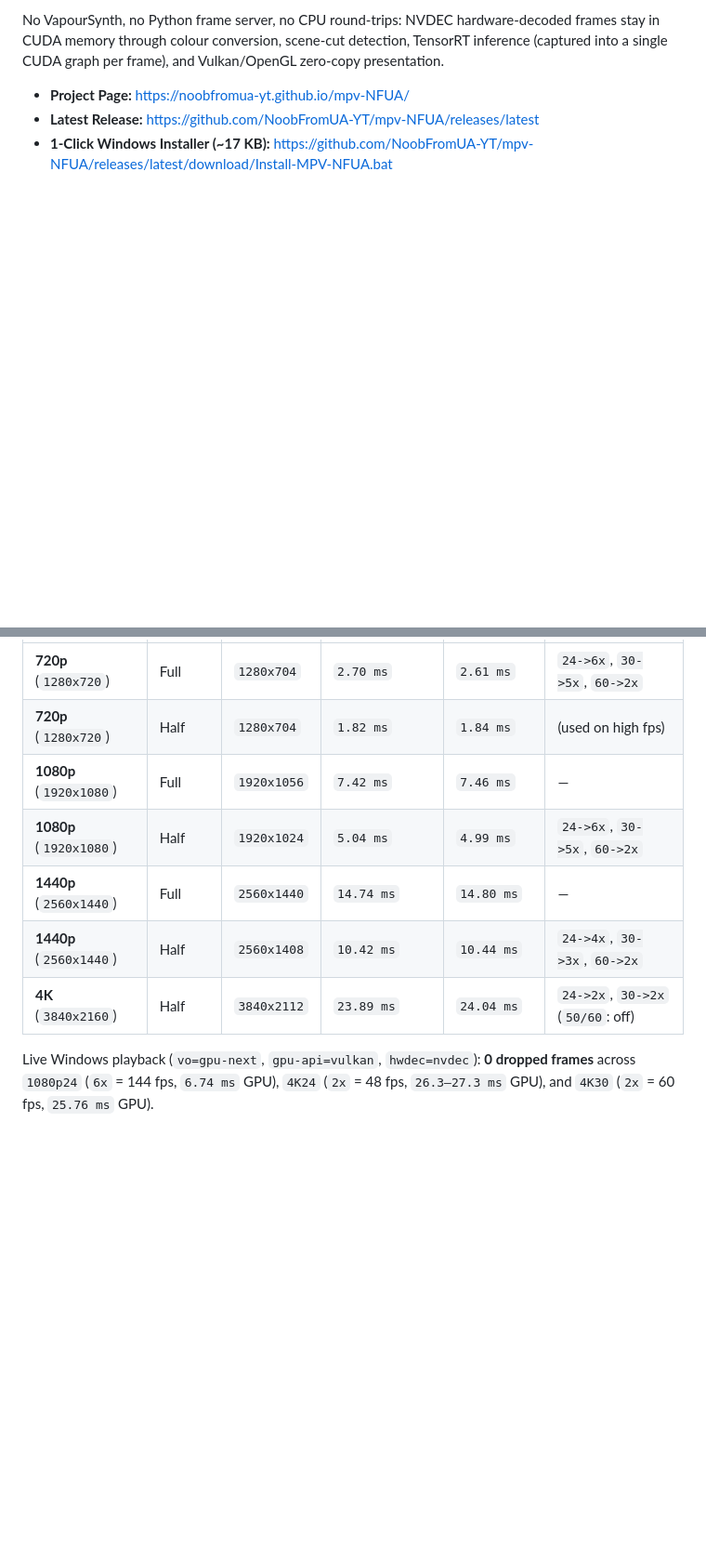
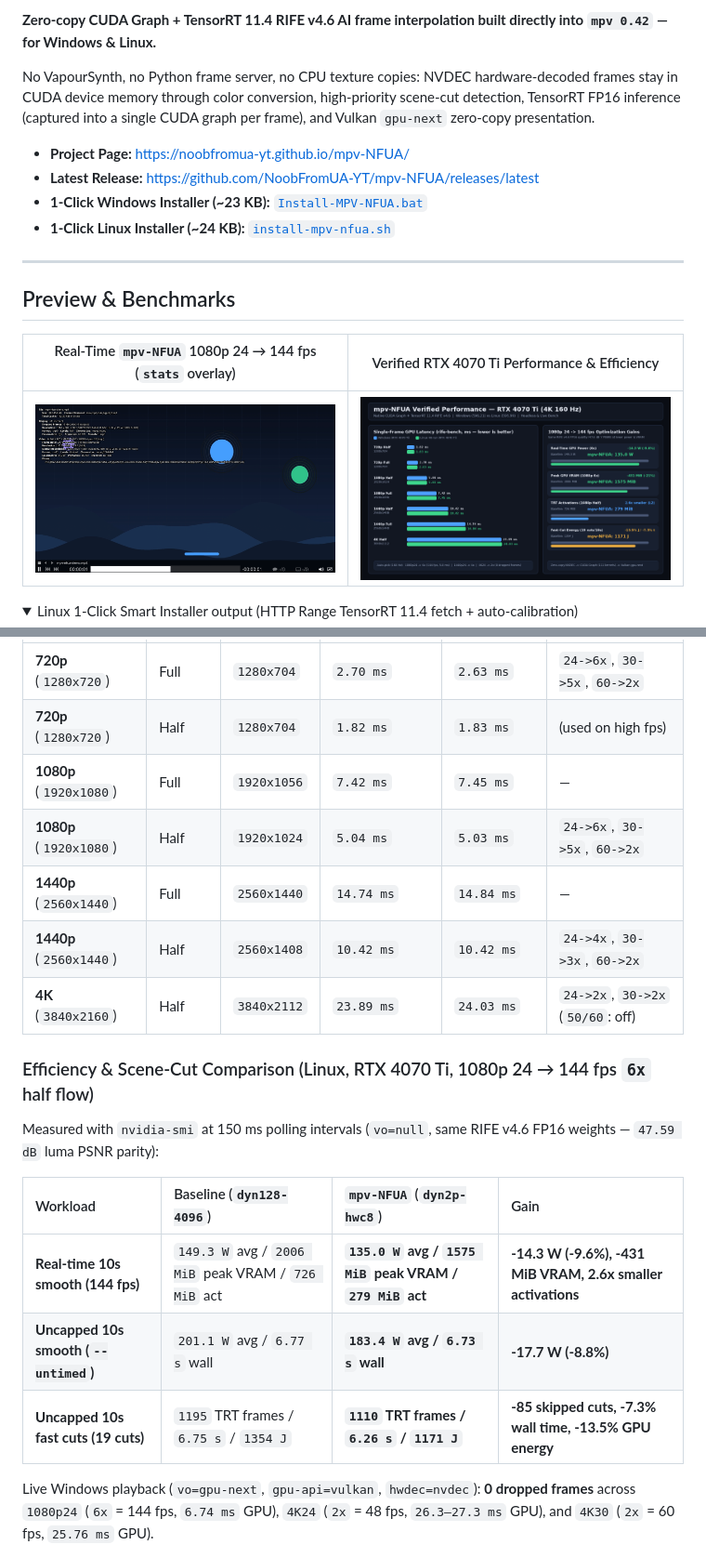
Before and after one commit to NoobFromUA-YT/mpv-NFUA, a Markdown page: README.md, 2 parts joined by grey strips. Shown at 93% size. Rendered like a GitHub page; pictures changed too: docs/screenshots/benchmarks-rtx4070ti.png (added), docs/screenshots/mpv-nfua-playback.png (added); folded sections open; blank space fills up the shorter version.

Commit message:
Add Linux 1-click installer, portable tarball docs, efficiency benchmarks, and screenshots

```diff
--- a/README.md
+++ b/README.md
@@ -4,6 +7,21 @@
 
-No VapourSynth, no Python frame server, no CPU round-trips: NVDEC hardware-decoded frames stay in CUDA memory through colour conversion, scene-cut detection, TensorRT inference (captured into a single CUDA graph per frame), and Vulkan/OpenGL zero-copy presentation.
+**Zero-copy CUDA Graph + TensorRT 11.4 RIFE v4.6 AI frame interpolation built directly into `mpv 0.42` — for Windows & Linux.**
+
+No VapourSynth, no Python frame server, no CPU texture copies: NVDEC hardware-decoded frames stay in CUDA device memory through color conversion, high-priority scene-cut detection, TensorRT FP16 inference (captured into a single CUDA graph per frame), and Vulkan `gpu-next` zero-copy presentation.
 
 - **Project Page:** https://noobfromua-yt.github.io/mpv-NFUA/
 - **Latest Release:** https://github.com/NoobFromUA-YT/mpv-NFUA/releases/latest
-- **1-Click Windows Installer (~17 KB):** https://github.com/NoobFromUA-YT/mpv-NFUA/releases/latest/download/Install-MPV-NFUA.bat
+- **1-Click Windows Installer (~23 KB):** [`Install-MPV-NFUA.bat`](https://github.com/NoobFromUA-YT/mpv-NFUA/releases/latest/download/Install-MPV-NFUA.bat)
+- **1-Click Linux Installer (~24 KB):** [`install-mpv-nfua.sh`](https://github.com/NoobFromUA-YT/mpv-NFUA/releases/latest/download/install-mpv-nfua.sh)
+
+---
+
+## Preview & Benchmarks
+
+| Real-Time `mpv-NFUA` 1080p 24 → 144 fps (`stats` overlay) | Verified RTX 4070 Ti Performance & Efficiency |
+| :---: | :---: |
+| ![mpv-NFUA playing 1080p 24fps interpolated 6x to 144fps with 0 dropped frames](docs/screenshots/mpv-nfua-playback.png) | ![RTX 4070 Ti Windows vs Linux latency and power/VRAM savings](docs/screenshots/benchmarks-rtx4070ti.png) |
+
+<details>
+<summary>Linux 1-Click Smart Installer output (HTTP Range TensorRT 11.4 fetch + auto-calibration)</summary>
+
@@ -51,11 +95,21 @@ Measured via `rife-bench` (20 runs, median GPU time per interpolated frame):
 | :--- | :--- | :--- | :--- | :--- | :--- |
-| **720p** (`1280x720`) | Full | `1280x704` | `2.70 ms` | `2.61 ms` | `24->6x`, `30->5x`, `60->2x` |
-| **720p** (`1280x720`) | Half | `1280x704` | `1.82 ms` | `1.84 ms` | (used on high fps) |
-| **1080p** (`1920x1080`) | Full | `1920x1056` | `7.42 ms` | `7.46 ms` | — |
-| **1080p** (`1920x1080`) | Half | `1920x1024` | `5.04 ms` | `4.99 ms` | `24->6x`, `30->5x`, `60->2x` |
-| **1440p** (`2560x1440`) | Full | `2560x1440` | `14.74 ms` | `14.80 ms` | — |
-| **1440p** (`2560x1440`) | Half | `2560x1408` | `10.42 ms` | `10.44 ms` | `24->4x`, `30->3x`, `60->2x` |
-| **4K** (`3840x2160`) | Half | `3840x2112` | `23.89 ms` | `24.04 ms` | `24->2x`, `30->2x` (`50/60`: off) |
+| **720p** (`1280x720`) | Full | `1280x704` | `2.70 ms` | `2.63 ms` | `24->6x`, `30->5x`, `60->2x` |
+| **720p** (`1280x720`) | Half | `1280x704` | `1.82 ms` | `1.83 ms` | (used on high fps) |
+| **1080p** (`1920x1080`) | Full | `1920x1056` | `7.42 ms` | `7.45 ms` | — |
+| **1080p** (`1920x1080`) | Half | `1920x1024` | `5.04 ms` | `5.03 ms` | `24->6x`, `30->5x`, `60->2x` |
+| **1440p** (`2560x1440`) | Full | `2560x1440` | `14.74 ms` | `14.84 ms` | — |
+| **1440p** (`2560x1440`) | Half | `2560x1408` | `10.42 ms` | `10.42 ms` | `24->4x`, `30->3x`, `60->2x` |
+| **4K** (`3840x2160`) | Half | `3840x2112` | `23.89 ms` | `24.03 ms` | `24->2x`, `30->2x` (`50/60`: off) |
+
+### Efficiency & Scene-Cut Comparison (Linux, RTX 4070 Ti, 1080p 24 → 144 fps `6x` half flow)
+
+Measured with `nvidia-smi` at 150 ms polling intervals (`vo=null`, same RIFE v4.6 FP16 weights — `47.59 dB` luma PSNR parity):
+
+| Workload | Baseline (`dyn128-4096`) | `mpv-NFUA` (`dyn2p-hwc8`) | Gain |
+| :--- | :--- | :--- | :--- |
+| **Real-time 10s smooth (144 fps)** | `149.3 W` avg / `2006 MiB` peak VRAM / `726 MiB` act | **`135.0 W` avg / `1575 MiB` peak VRAM / `279 MiB` act** | **-14.3 W (-9.6%), -431 MiB VRAM, 2.6x smaller activations** |
+| **Uncapped 10s smooth (`--untimed`)** | `201.1 W` avg / `6.77 s` wall | **`183.4 W` avg / `6.73 s` wall** | **-17.7 W (-8.8%)** |
+| **Uncapped 10s fast cuts (19 cuts)** | `1195` TRT frames / `6.75 s` / `1354 J` | **`1110` TRT frames / `6.26 s` / `1171 J`** | **-85 skipped cuts, -7.3% wall time, -13.5% GPU energy** |
 
 Live Windows playback (`vo=gpu-next`, `gpu-api=vulkan`, `hwdec=nvdec`): **0 dropped frames** across `1080p24` (`6x` = 144 fps, `6.74 ms` GPU), `4K24` (`2x` = 48 fps, `26.3–27.3 ms` GPU), and `4K30` (`2x` = 60 fps, `25.76 ms` GPU).
 
```
Also changed, not shown: other parts of README.md (+45 -15 lines), docs/screenshots/linux-installer.png (added), 4 other files.
